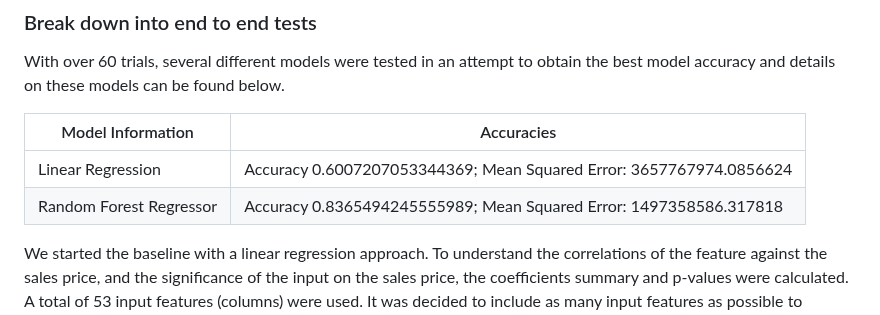
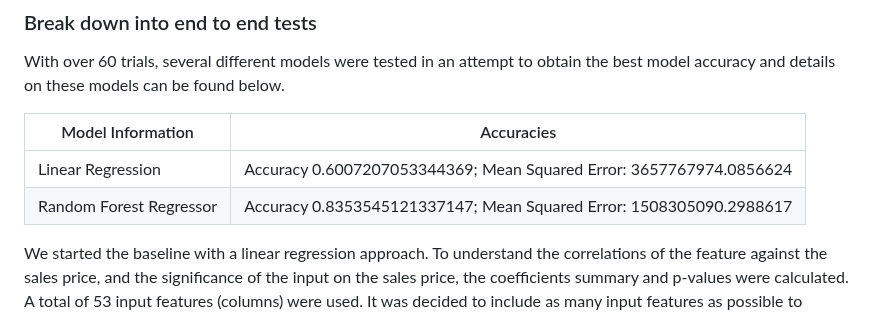
Before and after one commit to vivsarraf/Milwaukee-Property-Price-Predictor-Dashboard, a Markdown page: README.md, the part around the change. Drawn GitHub-style.

```diff
--- a/README.md
+++ b/README.md
@@ -115,7 +115,7 @@ With over 60 trials, several different models were tested in an attempt to obtai
 | Model Information  | Accuracies |
 | ------------- | ------------- |
 | Linear Regression  | Accuracy 0.6007207053344369; Mean Squared Error: 3657767974.0856624 |
-| Random Forest Regressor | Accuracy 0.8365494245555989; Mean Squared Error: 1497358586.317818 |
+| Random Forest Regressor | Accuracy 0.8353545121337147; Mean Squared Error: 1508305090.2988617 |
 
 We started the baseline with a linear regression approach. To understand the correlations of the feature against the sales price, and the significance of the input on the sales price, the coefficients summary and p-values were calculated. A total of 53 input features (columns) were used. It was decided to include as many input features as possible to include the factors affecting house prices into the model as much as possible to try and address the wide disparity in the correlations and the low p-values. Using the linear regression model, an accuracy of 60.07% was received, which was significantly better than the neural network, but still not at the target performance of at least 75%.
 
```
